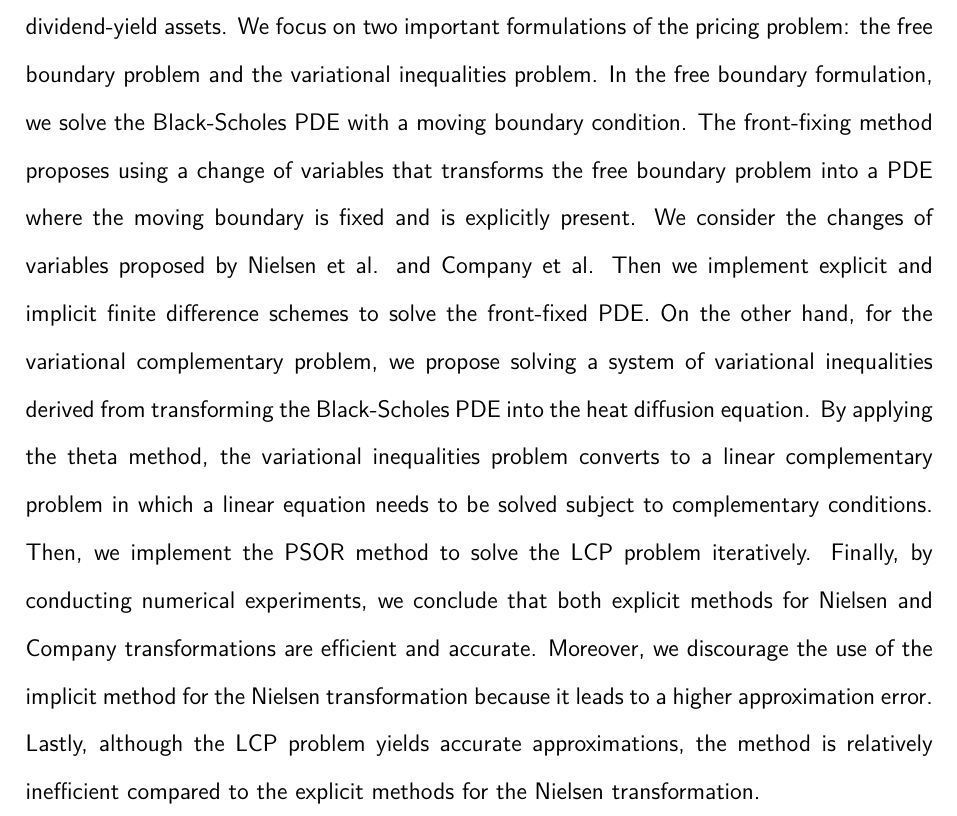
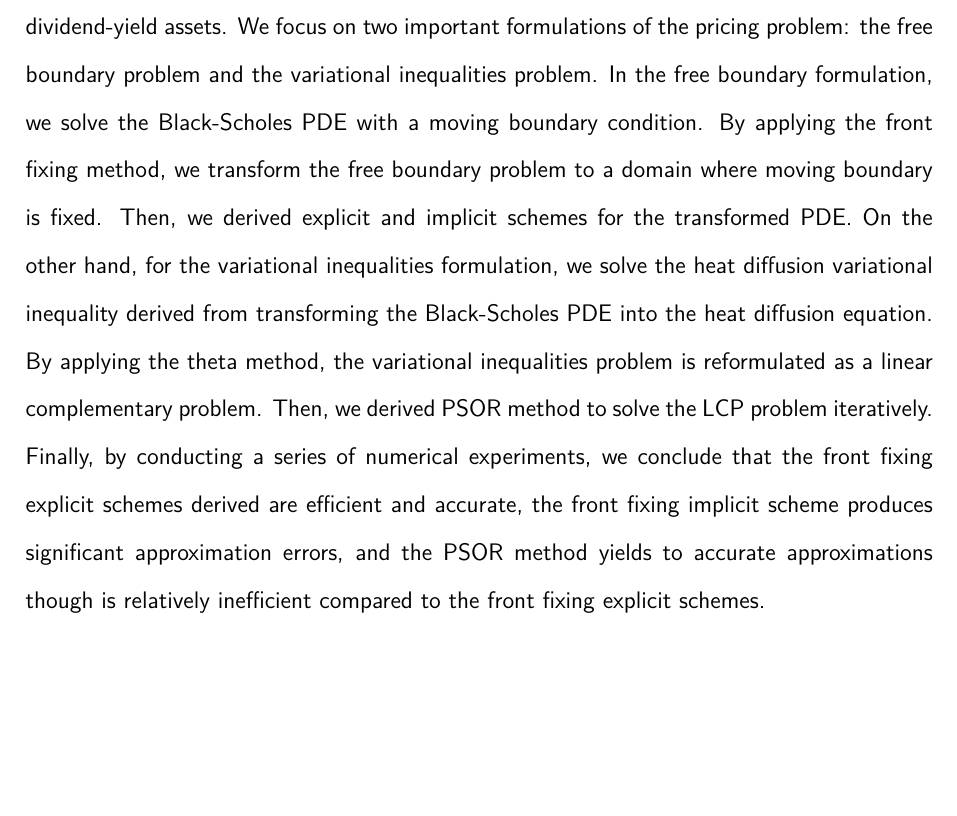
Before and after one commit to Alcruz/interstellar, a LaTeX document (docs/report.tex): part of page 2 of 77, cut so that both start at the same text, the shorter picture padded with empty space. Compiled offline with pdfLaTeX.

Commit message:
Improving abstract

```diff
--- a/docs/report.tex
+++ b/docs/report.tex
@@ -93,7 +93,8 @@
 
 \begin{abstract}
 
-  In this work, we present numerical methods for pricing American options with continuous dividend-yield assets. We focus on two important formulations of the pricing problem: the free boundary problem and the variational inequalities problem. In the free boundary formulation, we solve the Black-Scholes PDE with a moving boundary condition. The front-fixing method proposes using a change of variables that transforms the free boundary problem into a PDE where the moving boundary is fixed and is explicitly present. We consider the changes of variables proposed by Nielsen et al. and Company et al. Then we implement explicit and implicit finite difference schemes to solve the front-fixed PDE. On the other hand, for the variational complementary problem, we propose solving a system of variational inequalities derived from transforming the Black-Scholes PDE into the heat diffusion equation. By applying the theta method, the variational inequalities problem converts to a linear complementary problem in which a linear equation needs to be solved subject to complementary conditions. Then, we implement the PSOR method to solve the LCP problem iteratively. Finally, by conducting numerical experiments, we conclude that both explicit methods for Nielsen and Company transformations are efficient and accurate. Moreover, we discourage the use of the implicit method for the Nielsen transformation because it leads to a higher approximation error. Lastly, although the LCP problem yields accurate approximations, the method is relatively inefficient compared to the explicit methods for the Nielsen transformation.
+  In this work, we present numerical methods for pricing American options with continuous dividend-yield assets. We focus on two important formulations of the pricing problem: the free boundary problem and the variational inequalities problem. In the free boundary formulation, we solve the Black-Scholes PDE with a moving boundary condition. By applying the front fixing method, we transform the free boundary problem to a domain where moving boundary is fixed. Then, we derived explicit and implicit schemes for the transformed PDE. On the other hand, for the variational inequalities formulation, we solve the heat diffusion variational inequality derived from transforming the Black-Scholes PDE into the heat diffusion equation. By applying the theta method, the variational inequalities problem is reformulated as a linear complementary problem. Then, we derived PSOR method to solve the LCP problem iteratively. Finally, by conducting a series of numerical experiments, we conclude that the front fixing explicit schemes derived are efficient and accurate, the front fixing implicit scheme produces significant approximation errors, and the PSOR method yields to accurate approximations though is relatively inefficient compared to the front fixing explicit schemes.
+
 \end{abstract}
 
 % Table of contents
```
Also changed, not shown: docs/report.pdf.
